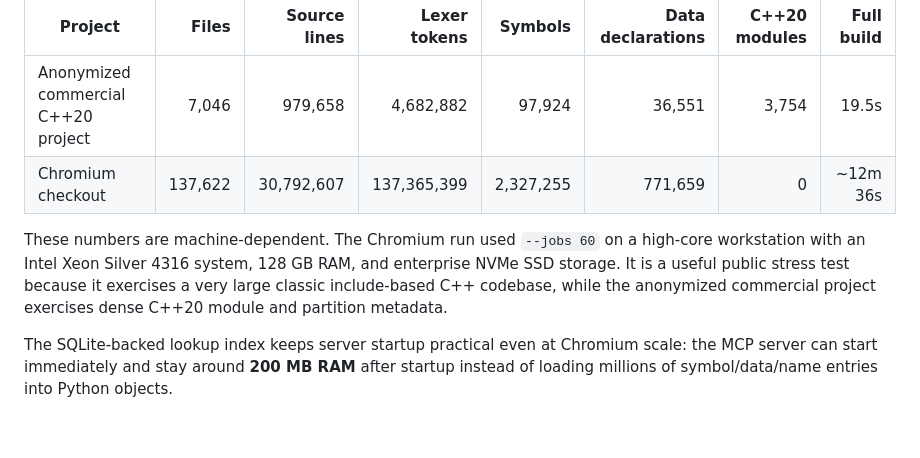
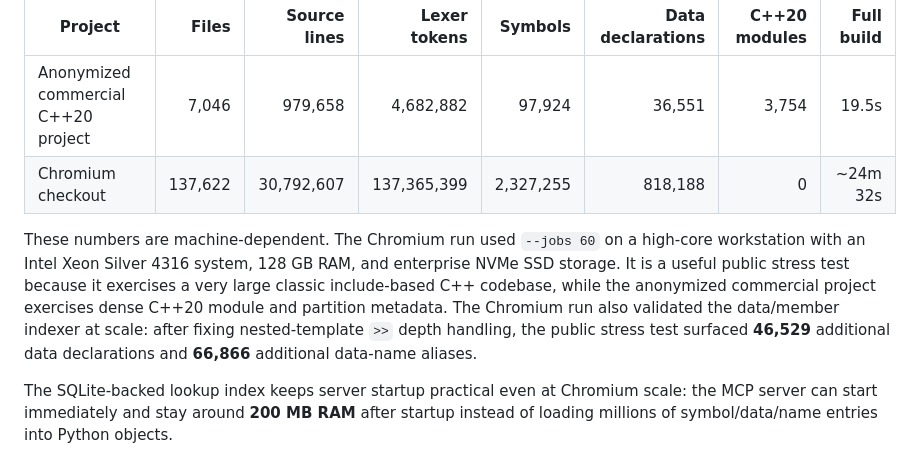
Before and after one commit to mef-programming/mcp-cpp-project-indexer, a Markdown page: readme.md, the part around the change. GitHub-like rendering; blank space fills up the shorter version.

Commit message:
Update Chromium benchmark after data index fix

```diff
--- a/readme.md
+++ b/readme.md
@@ -49,13 +49,16 @@ scale runs show the intended range:
 | Project | Files | Source lines | Lexer tokens | Symbols | Data declarations | C++20 modules | Full build |
 |---|---:|---:|---:|---:|---:|---:|---:|
 | Anonymized commercial C++20 project | 7,046 | 979,658 | 4,682,882 | 97,924 | 36,551 | 3,754 | 19.5s |
-| Chromium checkout | 137,622 | 30,792,607 | 137,365,399 | 2,327,255 | 771,659 | 0 | ~12m 36s |
+| Chromium checkout | 137,622 | 30,792,607 | 137,365,399 | 2,327,255 | 818,188 | 0 | ~24m 32s |
 
 These numbers are machine-dependent. The Chromium run used `--jobs 60` on a
 high-core workstation with an Intel Xeon Silver 4316 system, 128 GB RAM, and
 enterprise NVMe SSD storage. It is a useful public stress test because it
 exercises a very large classic include-based C++ codebase, while the anonymized
-commercial project exercises dense C++20 module and partition metadata.
+commercial project exercises dense C++20 module and partition metadata. The
+Chromium run also validated the data/member indexer at scale: after fixing
+nested-template `>>` depth handling, the public stress test surfaced **46,529**
+additional data declarations and **66,866** additional data-name aliases.
 
 The SQLite-backed lookup index keeps server startup practical even at Chromium
 scale: the MCP server can start immediately and stay around **200 MB RAM** after
```
